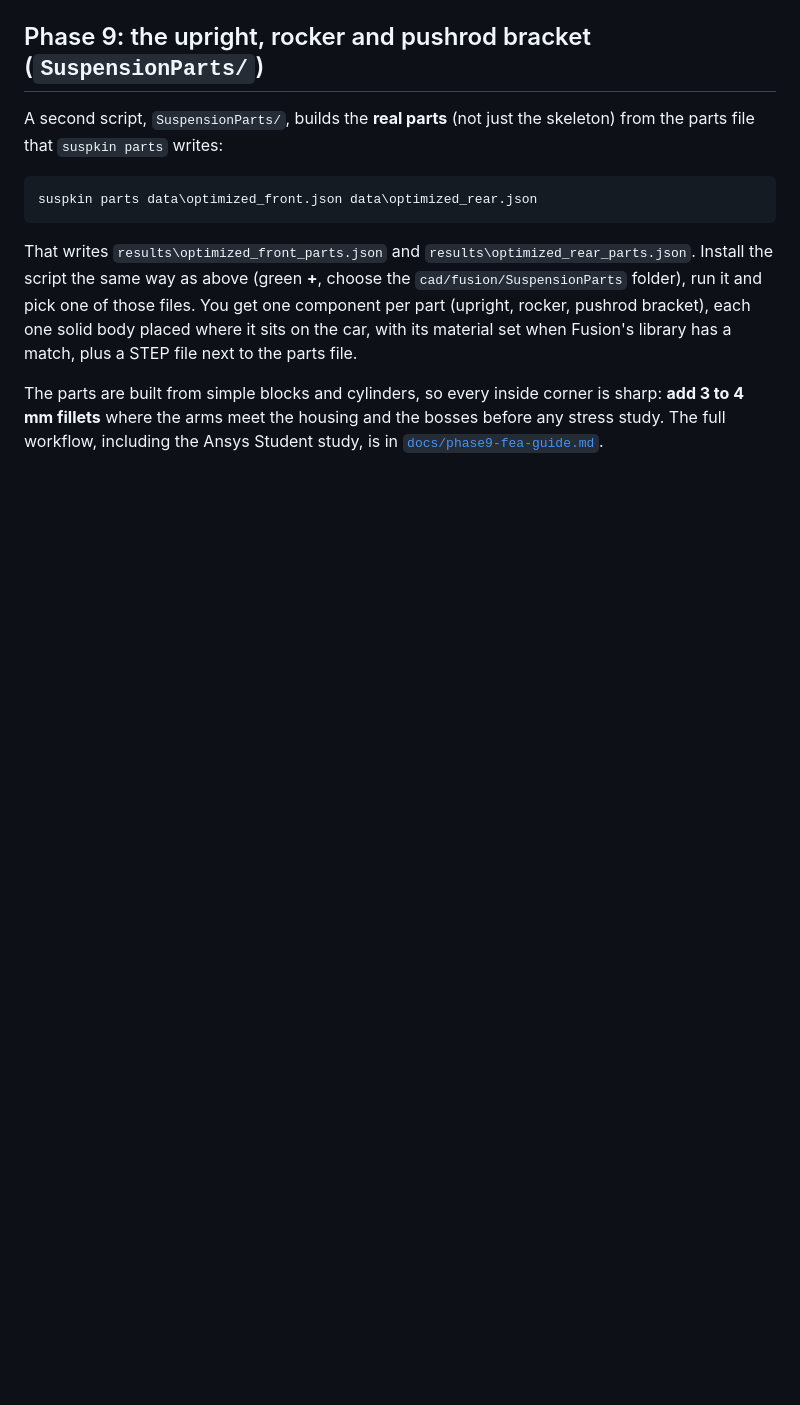
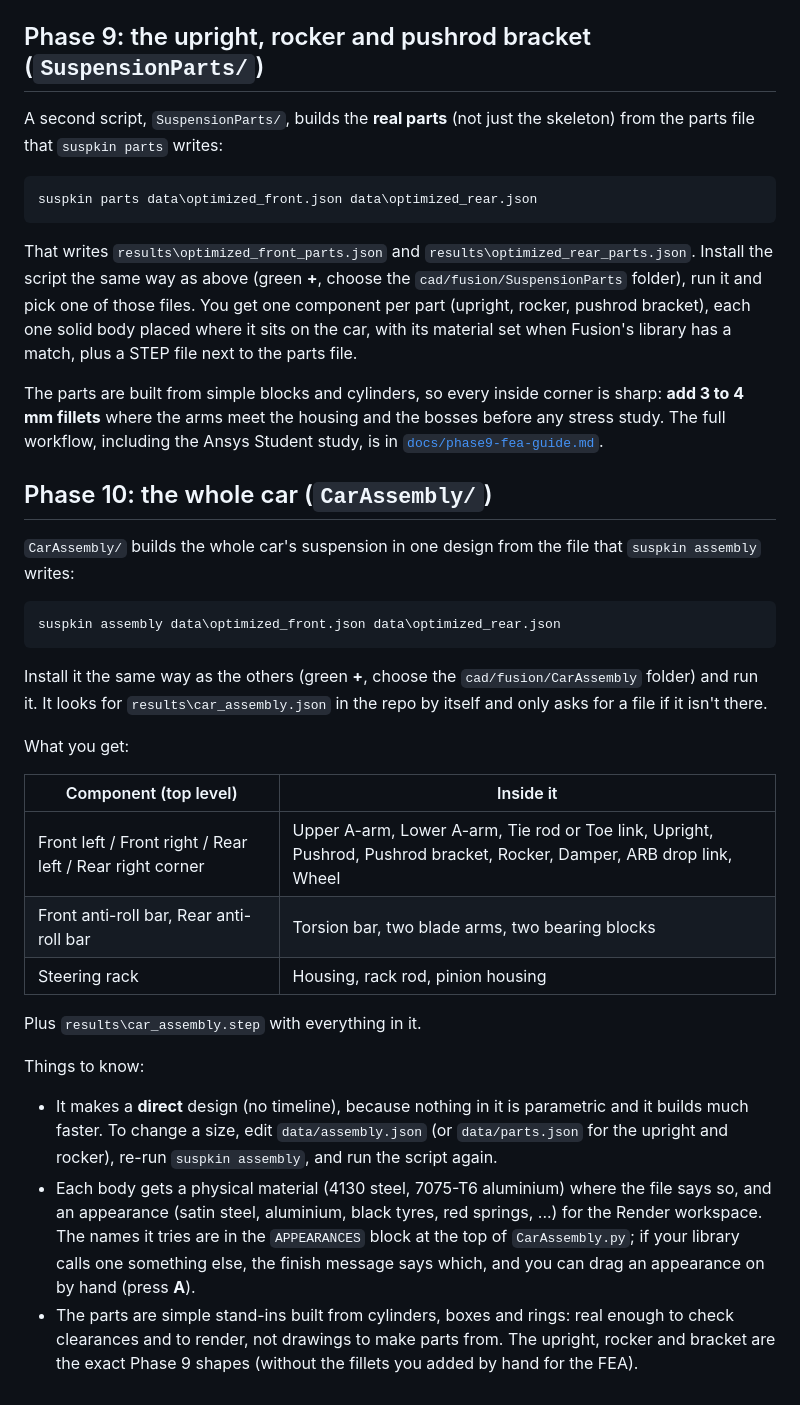
Before and after one commit to EthanDiaz10/suspension-kinematics, a Markdown page: cad/fusion/README.md, the part around the change. Drawn GitHub-style; blank space fills up the shorter version.

````diff
--- a/cad/fusion/README.md
+++ b/cad/fusion/README.md
@@ -128,3 +128,44 @@ The parts are built from simple blocks and cylinders, so every inside corner
 is sharp: **add 3 to 4 mm fillets** where the arms meet the housing and the
 bosses before any stress study. The full workflow, including the Ansys
 Student study, is in [`docs/phase9-fea-guide.md`](../../docs/phase9-fea-guide.md).
+
+## Phase 10: the whole car (`CarAssembly/`)
+
+`CarAssembly/` builds the whole car's suspension in one design from the file
+that `suspkin assembly` writes:
+
+```powershell
+suspkin assembly data\optimized_front.json data\optimized_rear.json
+```
+
+Install it the same way as the others (green **+**, choose the
+`cad/fusion/CarAssembly` folder) and run it. It looks for
+`results\car_assembly.json` in the repo by itself and only asks for a file if
+it isn't there.
+
+What you get:
+
+| Component (top level) | Inside it |
+|---|---|
+| Front left / Front right / Rear left / Rear right corner | Upper A-arm, Lower A-arm, Tie rod or Toe link, Upright, Pushrod, Pushrod bracket, Rocker, Damper, ARB drop link, Wheel |
+| Front anti-roll bar, Rear anti-roll bar | Torsion bar, two blade arms, two bearing blocks |
+| Steering rack | Housing, rack rod, pinion housing |
+
+Plus `results\car_assembly.step` with everything in it.
+
+Things to know:
+
+* It makes a **direct** design (no timeline), because nothing in it is
+  parametric and it builds much faster. To change a size, edit
+  `data/assembly.json` (or `data/parts.json` for the upright and rocker),
+  re-run `suspkin assembly`, and run the script again.
+* Each body gets a physical material (4130 steel, 7075-T6 aluminium) where
+  the file says so, and an appearance (satin steel, aluminium, black tyres, red
+  springs, ...) for the Render workspace. The names it tries are in the
+  `APPEARANCES` block at the top of `CarAssembly.py`; if your library calls one
+  something else, the finish message says which, and you can drag an
+  appearance on by hand (press **A**).
+* The parts are simple stand-ins built from cylinders, boxes and rings: real
+  enough to check clearances and to render, not drawings to make parts from.
+  The upright, rocker and bracket are the exact Phase 9 shapes (without the
+  fillets you added by hand for the FEA).
````
Also changed, not shown: README.md (+28 -2 lines), docs/images/car_assembly_preview.png (added), 6 other files.
